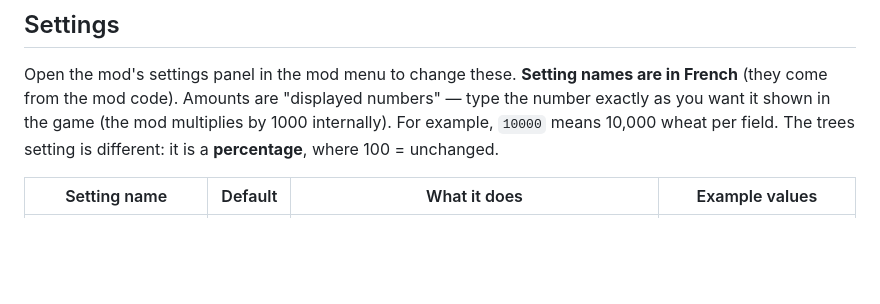
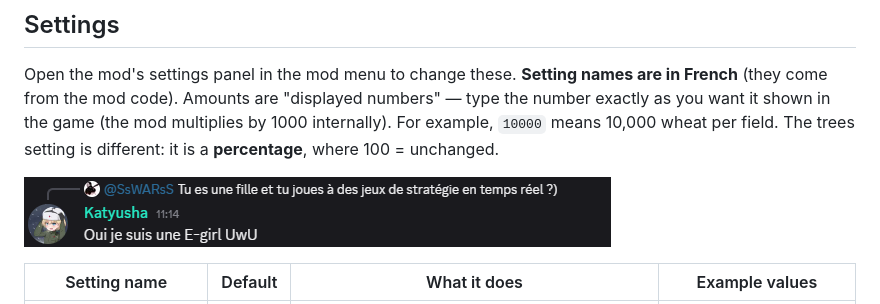
Before and after one commit to AdrienRmd/War_Selection_Modding, a Markdown page: mods/adjust_resources/README.md, the part around the change. Rendered like a GitHub page; pictures changed too: assets/adjust_resources/settings_panel.png (added); blank space fills up the shorter version.

```diff
--- a/mods/adjust_resources/README.md
+++ b/mods/adjust_resources/README.md
@@ -27,6 +27,8 @@ If you prefer, use the **Mod ID** at the top of this page to add the mod directl
 
 Open the mod's settings panel in the mod menu to change these. **Setting names are in French** (they come from the mod code). Amounts are "displayed numbers" — type the number exactly as you want it shown in the game (the mod multiplies by 1000 internally). For example, `10000` means 10,000 wheat per field. The trees setting is different: it is a **percentage**, where 100 = unchanged.
 
+![The Adjust Resources settings panel in the map editor](../../assets/adjust_resources/settings_panel.png)
+
 | Setting name | Default | What it does | Example values |
 |--------------|---------|--------------|----------------|
 | baies (berries) | 1000 | Food in each berry bush | `50000` = 50,000 per bush |
```
Also changed, not shown: README.md (+4 -0 lines).
